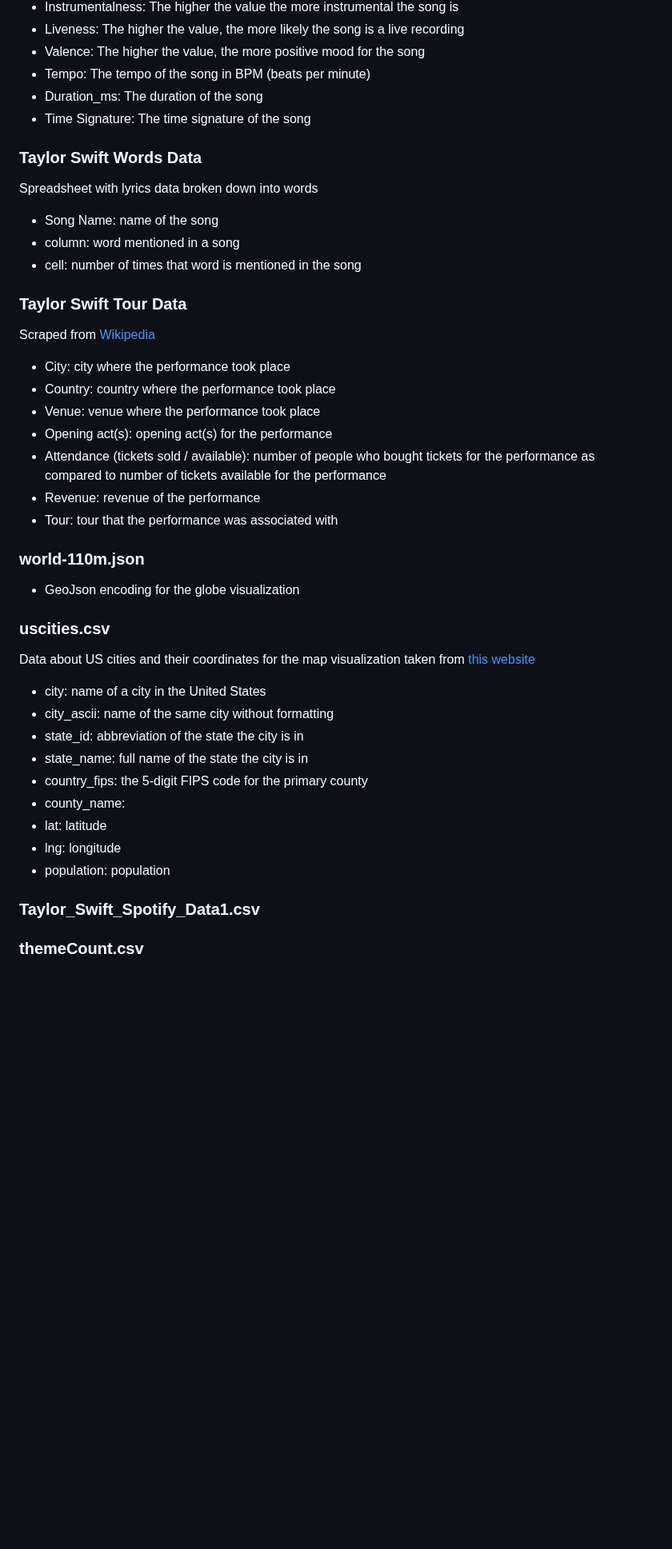
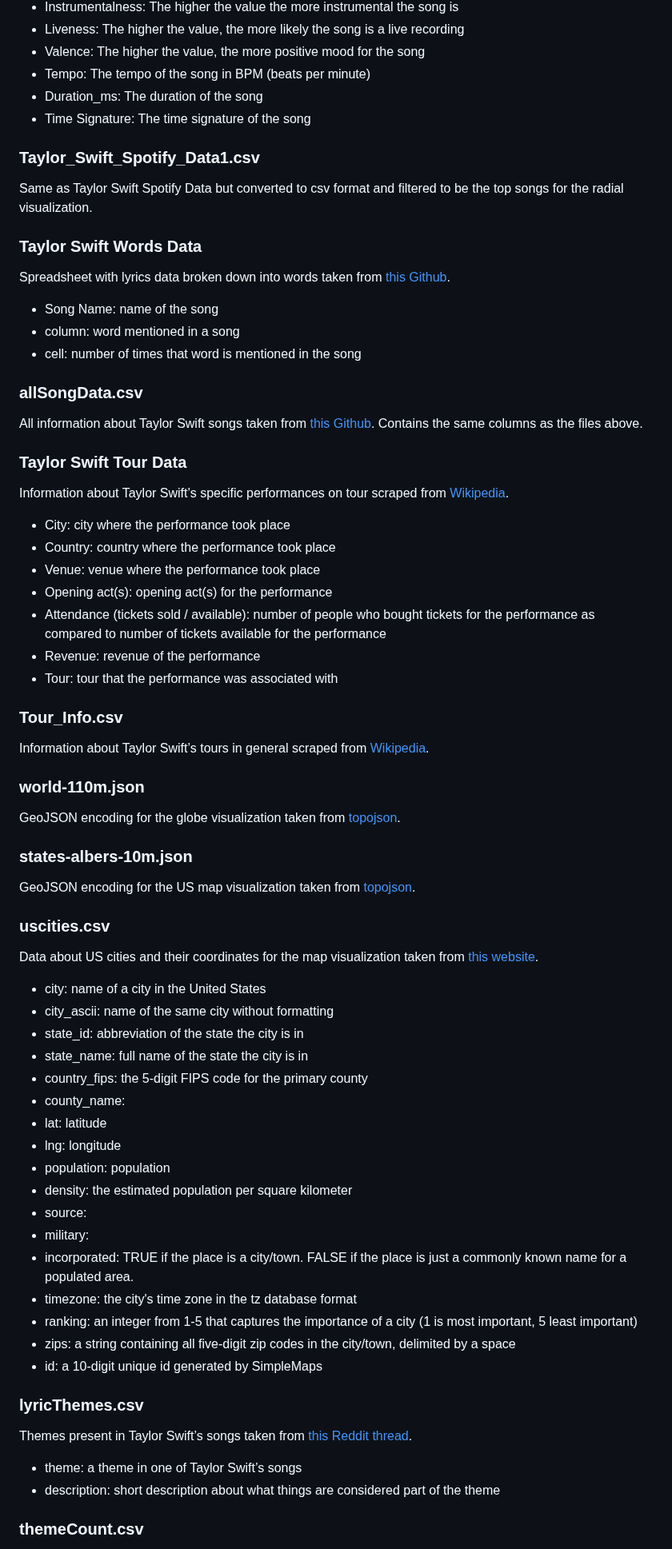
Before and after one commit to kmcphie/ts-vis, a Markdown page: README.md, the part around one of its changes. Shown at 80% size. Drawn GitHub-style; blank space fills up the shorter version.

```diff
--- a/README.md
+++ b/README.md
@@ -72,14 +72,21 @@ Spreadsheet with song metadata taken from [this Github](https://github.com/adash
 * Duration_ms: The duration of the song
 * Time Signature: The time signature of the song
 
+### Taylor_Swift_Spotify_Data1.csv
+Same as Taylor Swift Spotify Data but converted to csv format and filtered to be the top songs for the radial visualization.
+
 ### Taylor Swift Words Data
-Spreadsheet with lyrics data broken down into words
+Spreadsheet with lyrics data broken down into words taken from [this Github](https://github.com/adashofdata/taylor_swift_data).
 * Song Name: name of the song
 * column: word mentioned in a song
 * cell: number of times that word is mentioned in the song
 
+### allSongData.csv
+All information about Taylor Swift songs taken from [this Github](https://github.com/adashofdata/taylor_swift_data).
+Contains the same columns as the files above.
+
 ### Taylor Swift Tour Data
-Scraped from [Wikipedia](https://en.wikipedia.org/wiki/List_of_Taylor_Swift_live_performances)
+Information about Taylor Swift’s specific performances on tour scraped from [Wikipedia](https://en.wikipedia.org/wiki/List_of_Taylor_Swift_live_performances).
 * City: city where the performance took place
 * Country: country where the performance took place
 * Venue: venue where the performance took place
@@ -88,11 +95,17 @@ Scraped from [Wikipedia](https://en.wikipedia.org/wiki/List_of_Taylor_Swift_live
 * Revenue: revenue of the performance
 * Tour: tour that the performance was associated with
 
+### Tour_Info.csv
+Information about Taylor Swift’s tours in general scraped from [Wikipedia](https://en.wikipedia.org/wiki/List_of_Taylor_Swift_live_performances).
+
 ### world-110m.json
-* GeoJson encoding for the globe visualization
+GeoJSON encoding for the globe visualization taken from [topojson](https://github.com/topojson/world-atlas).
+
+### states-albers-10m.json
+GeoJSON encoding for the US map visualization taken from [topojson](https://github.com/topojson/us-atlas).
 
 ### uscities.csv
-Data about US cities and their coordinates for the map visualization taken from [this website](https://simplemaps.com/data/us-cities)
+Data about US cities and their coordinates for the map visualization taken from [this website](https://simplemaps.com/data/us-cities).
 * city: name of a city in the United States
 * city_ascii: name of the same city without formatting
 * state_id: abbreviation of the state the city is in
@@ -102,7 +115,18 @@ Data about US cities and their coordinates for the map visualization taken from
 * lat: latitude
 * lng: longitude
 * population: population
+* density: the estimated population per square kilometer
+* source:
+* military:
+* incorporated: TRUE if the place is a city/town. FALSE if the place is just a commonly known name for a populated area.
+* timezone: the city's time zone in the tz database format
+* ranking: an integer from 1-5 that captures the importance of a city (1 is most important, 5 least important)
+* zips: a string containing all five-digit zip codes in the city/town, delimited by a space
+* id: a 10-digit unique id generated by SimpleMaps
 
-### Taylor_Swift_Spotify_Data1.csv
+### lyricThemes.csv
+Themes present in Taylor Swift’s songs taken from [this Reddit thread](https://www.reddit.com/r/TaylorSwift/comments/11zl2wr/set_lists_from_all_of_taylors_tours_including_the/).
+* theme: a theme in one of Taylor Swift’s songs
+* description: short description about what things are considered part of the theme
 
 ### themeCount.csv
```
Also changed, not shown: other parts of README.md (+34 -21 lines).
